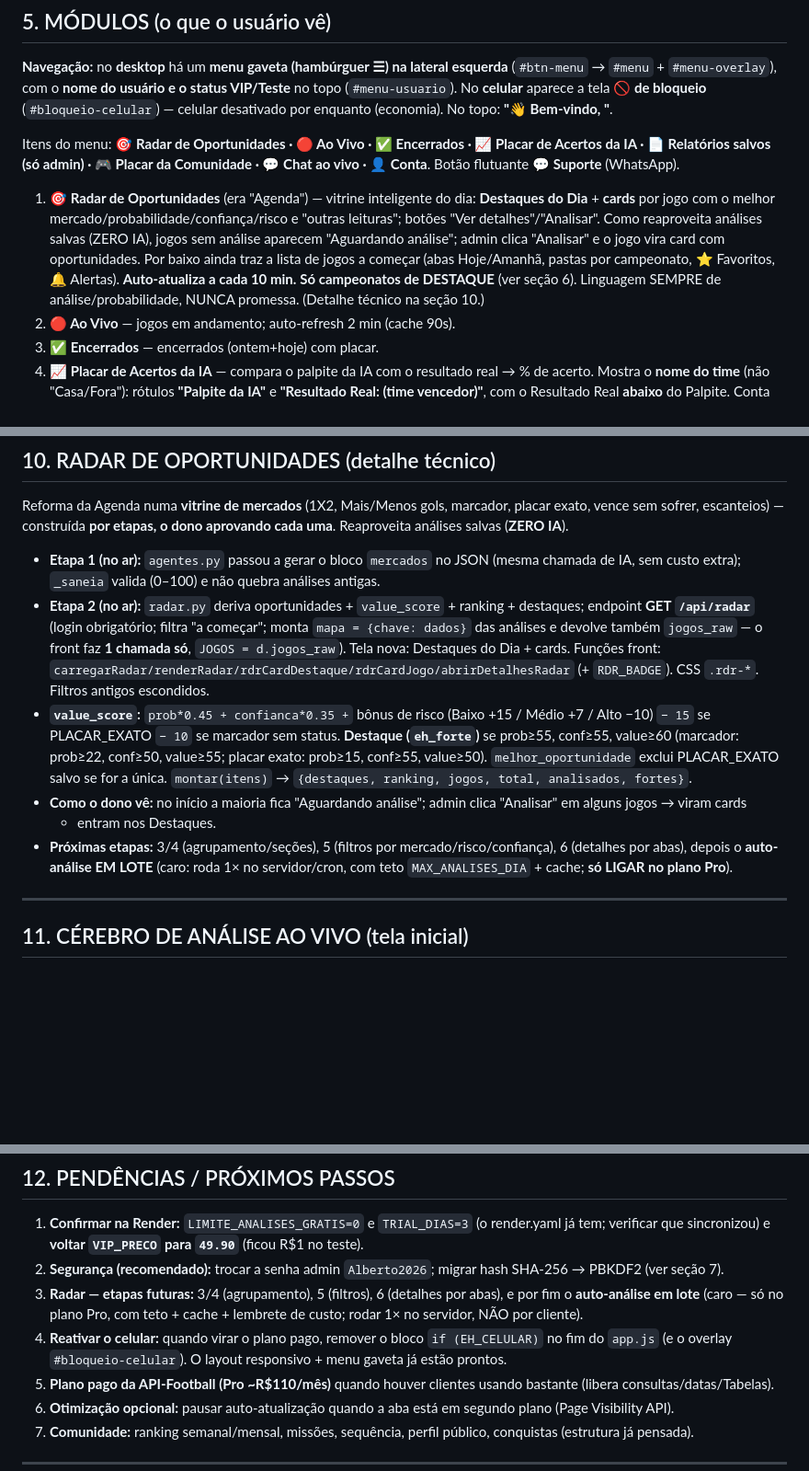
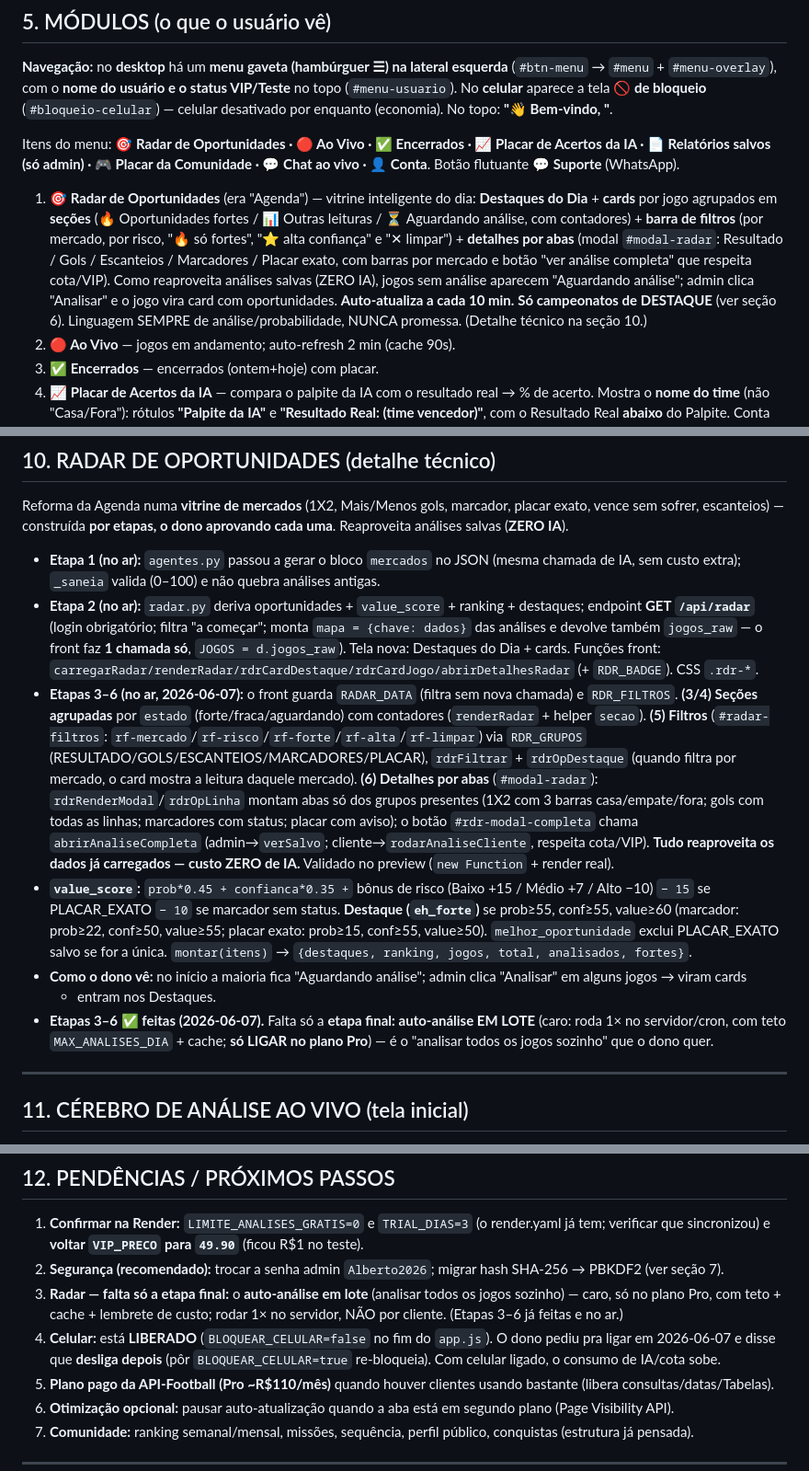
Before and after one commit to engenhariamecalbertosouza-wq/scopemind-ai, a Markdown page: CONTEXTO_DO_PROJETO.md, 3 parts joined by grey strips. Shown at 92% size. Drawn GitHub-style; blank space fills up the shorter version.

Commit message:
Doc: CONTEXTO atualizado (Radar etapas 3-6 feitas, celular religado)
Co-Authored-By: Claude Opus 4.8 <noreply@anthropic.com>

```diff
--- a/CONTEXTO_DO_PROJETO.md
+++ b/CONTEXTO_DO_PROJETO.md
@@ -139,11 +140,12 @@ Itens do menu: **🎯 Radar de Oportunidades · 🔴 Ao Vivo · ✅ Encerrados
 📄 Relatórios salvos (só admin) · 🎮 Placar da Comunidade · 💬 Chat ao vivo · 👤 Conta**. Botão flutuante **💬 Suporte** (WhatsApp).
 
 1. **🎯 Radar de Oportunidades** (era "Agenda") — vitrine inteligente do dia: **Destaques do Dia** + **cards** por jogo
-   com o melhor mercado/probabilidade/confiança/risco e "outras leituras"; botões "Ver detalhes"/"Analisar". Como
-   reaproveita análises salvas (ZERO IA), jogos sem análise aparecem "Aguardando análise"; admin clica "Analisar" e o
-   jogo vira card com oportunidades. Por baixo ainda traz a lista de jogos a começar (abas Hoje/Amanhã, pastas por
-   campeonato, ⭐ Favoritos, 🔔 Alertas). **Auto-atualiza a cada 10 min.** **Só campeonatos de DESTAQUE** (ver seção 6).
-   Linguagem SEMPRE de análise/probabilidade, NUNCA promessa. (Detalhe técnico na seção 10.)
+   agrupados em **seções** (🔥 Oportunidades fortes / 📊 Outras leituras / ⏳ Aguardando análise, com contadores) +
+   **barra de filtros** (por mercado, por risco, "🔥 só fortes", "⭐ alta confiança" e "✕ limpar") + **detalhes por abas**
+   (modal `#modal-radar`: Resultado / Gols / Escanteios / Marcadores / Placar exato, com barras por mercado e botão "ver
+   análise completa" que respeita cota/VIP). Como reaproveita análises salvas (ZERO IA), jogos sem análise aparecem
+   "Aguardando análise"; admin clica "Analisar" e o jogo vira card com oportunidades. **Auto-atualiza a cada 10 min.**
+   **Só campeonatos de DESTAQUE** (ver seção 6). Linguagem SEMPRE de análise/probabilidade, NUNCA promessa. (Detalhe técnico na seção 10.)
 2. **🔴 Ao Vivo** — jogos em andamento; auto-refresh 2 min (cache 90s).
 3. **✅ Encerrados** — encerrados (ontem+hoje) com placar.
 4. **📈 Placar de Acertos da IA** — compara o palpite da IA com o resultado real → % de acerto. Mostra o **nome do time**
@@ -314,15 +316,23 @@ escanteios) — construída **por etapas, o dono aprovando cada uma**. Reaprovei
 - **Etapa 2 (no ar):** `radar.py` deriva oportunidades + `value_score` + ranking + destaques; endpoint **GET `/api/radar`**
   (login obrigatório; filtra "a começar"; monta `mapa = {chave: dados}` das análises e devolve também `jogos_raw` — o
   front faz **1 chamada só**, `JOGOS = d.jogos_raw`). Tela nova: Destaques do Dia + cards. Funções front:
-  `carregarRadar/renderRadar/rdrCardDestaque/rdrCardJogo/abrirDetalhesRadar` (+ `RDR_BADGE`). CSS `.rdr-*`. Filtros antigos escondidos.
+  `carregarRadar/renderRadar/rdrCardDestaque/rdrCardJogo/abrirDetalhesRadar` (+ `RDR_BADGE`). CSS `.rdr-*`.
+- **Etapas 3–6 (no ar, 2026-06-07):** o front guarda `RADAR_DATA` (filtra sem nova chamada) e `RDR_FILTROS`.
+  **(3/4) Seções agrupadas** por `estado` (forte/fraca/aguardando) com contadores (`renderRadar` + helper `secao`).
+  **(5) Filtros** (`#radar-filtros`: `rf-mercado`/`rf-risco`/`rf-forte`/`rf-alta`/`rf-limpar`) via `RDR_GRUPOS`
+  (RESULTADO/GOLS/ESCANTEIOS/MARCADORES/PLACAR), `rdrFiltrar` + `rdrOpDestaque` (quando filtra por mercado, o card mostra
+  a leitura daquele mercado). **(6) Detalhes por abas** (`#modal-radar`): `rdrRenderModal`/`rdrOpLinha` montam abas só dos
+  grupos presentes (1X2 com 3 barras casa/empate/fora; gols com todas as linhas; marcadores com status; placar com aviso);
+  o botão `#rdr-modal-completa` chama `abrirAnaliseCompleta` (admin→`verSalvo`; cliente→`rodarAnaliseCliente`, respeita
+  cota/VIP). **Tudo reaproveita os dados já carregados — custo ZERO de IA.** Validado no preview (`new Function` + render real).
 - **`value_score`:** `prob*0.45 + confianca*0.35 +` bônus de risco (Baixo +15 / Médio +7 / Alto −10) `− 15` se
   PLACAR_EXATO `− 10` se marcador sem status. **Destaque (`eh_forte`)** se prob≥55, conf≥55, value≥60 (marcador: prob≥22,
   conf≥50, value≥55; placar exato: prob≥15, conf≥55, value≥50). `melhor_oportunidade` exclui PLACAR_EXATO salvo se for a única.
   `montar(itens)` → `{destaques, ranking, jogos, total, analisados, fortes}`.
 - **Como o dono vê:** no início a maioria fica "Aguardando análise"; admin clica "Analisar" em alguns jogos → viram cards
   + entram nos Destaques.
-- **Próximas etapas:** 3/4 (agrupamento/seções), 5 (filtros por mercado/risco/confiança), 6 (detalhes por abas), depois o
-  **auto-análise EM LOTE** (caro: roda 1× no servidor/cron, com teto `MAX_ANALISES_DIA` + cache; **só LIGAR no plano Pro**).
+- **Etapas 3–6 ✅ feitas (2026-06-07).** Falta só a **etapa final: auto-análise EM LOTE** (caro: roda 1× no servidor/cron,
+  com teto `MAX_ANALISES_DIA` + cache; **só LIGAR no plano Pro**) — é o "analisar todos os jogos sozinho" que o dono quer.
 
 ---
 
@@ -350,10 +360,10 @@ Tela cenográfica: **100 agentes de IA**, núcleo cerebral pulsante, rede neural
 1. **Confirmar na Render:** `LIMITE_ANALISES_GRATIS=0` e `TRIAL_DIAS=3` (o render.yaml já tem; verificar que sincronizou)
    e **voltar `VIP_PRECO` para `49.90`** (ficou R$1 no teste).
 2. **Segurança (recomendado):** trocar a senha admin `Alberto2026`; migrar hash SHA-256 → PBKDF2 (ver seção 7).
-3. **Radar — etapas futuras:** 3/4 (agrupamento), 5 (filtros), 6 (detalhes por abas), e por fim o **auto-análise em lote**
-   (caro — só no plano Pro, com teto + cache + lembrete de custo; rodar 1× no servidor, NÃO por cliente).
-4. **Reativar o celular:** quando virar o plano pago, remover o bloco `if (EH_CELULAR)` no fim do `app.js` (e o overlay
-   `#bloqueio-celular`). O layout responsivo + menu gaveta já estão prontos.
+3. **Radar — falta só a etapa final:** o **auto-análise em lote** (analisar todos os jogos sozinho) — caro, só no plano
+   Pro, com teto + cache + lembrete de custo; rodar 1× no servidor, NÃO por cliente. (Etapas 3–6 já feitas e no ar.)
+4. **Celular:** está **LIBERADO** (`BLOQUEAR_CELULAR=false` no fim do `app.js`). O dono pediu pra ligar em 2026-06-07 e
+   disse que **desliga depois** (pôr `BLOQUEAR_CELULAR=true` re-bloqueia). Com celular ligado, o consumo de IA/cota sobe.
 5. **Plano pago da API-Football (Pro ~R$110/mês)** quando houver clientes usando bastante (libera consultas/datas/Tabelas).
 6. **Otimização opcional:** pausar auto-atualização quando a aba está em segundo plano (Page Visibility API).
 7. **Comunidade:** ranking semanal/mensal, missões, sequência, perfil público, conquistas (estrutura já pensada).
```
Also changed, not shown: other parts of CONTEXTO_DO_PROJETO.md (+2 -1 lines).
